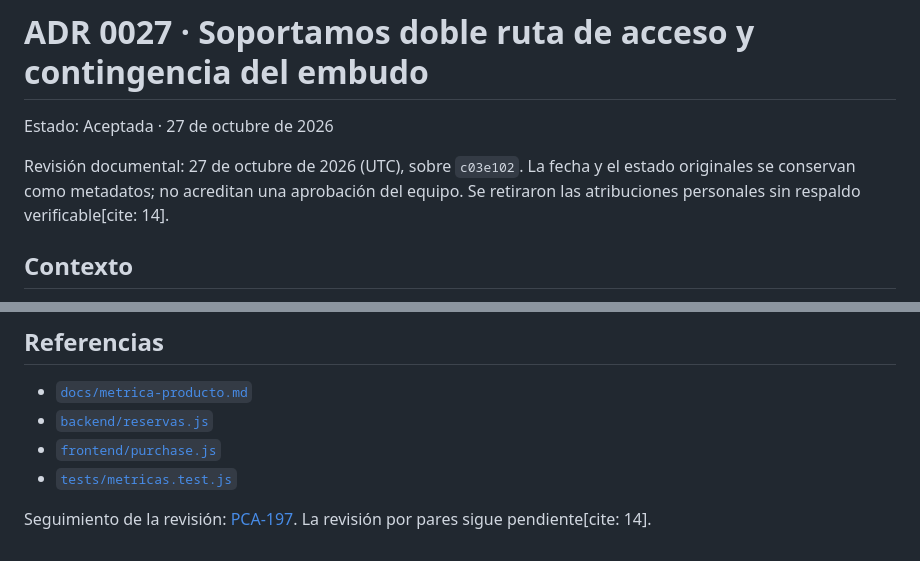
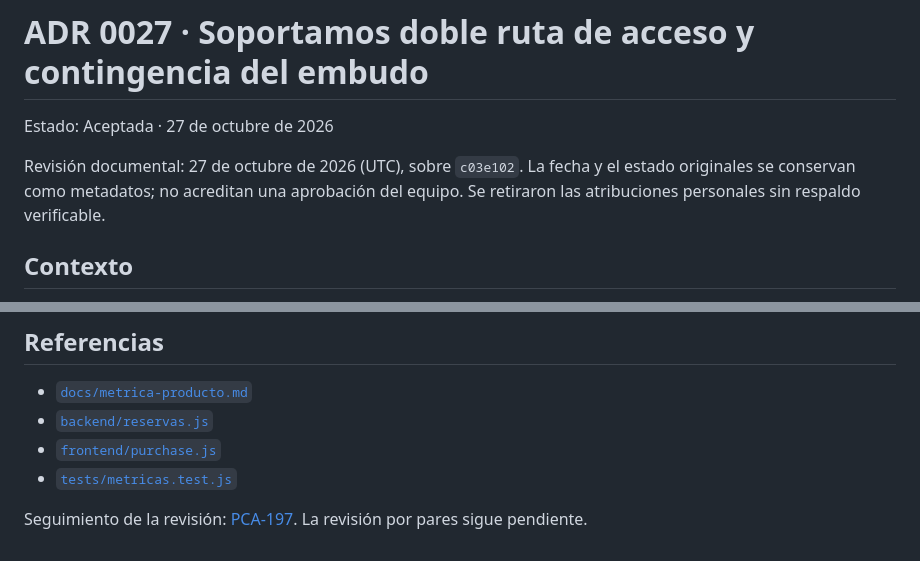
Before and after one commit to GGaboBD/MA_PowerCoders_4.0, a Markdown page: docs/adr/0027 - Doble ruta de autenticacion y contingencia del embudo.md, 2 parts joined by grey strips. GitHub-like rendering.

Commit message:
Actualizacion de adr 27

```diff
--- a/docs/adr/0027 - Doble ruta de autenticacion y contingencia del embudo.md
+++ b/docs/adr/0027 - Doble ruta de autenticacion y contingencia del embudo.md
@@ -2,7 +2,7 @@
 
 Estado: Aceptada · 27 de octubre de 2026
 
-Revisión documental: 27 de octubre de 2026 (UTC), sobre `c03e102`. La fecha y el estado originales se conservan como metadatos; no acreditan una aprobación del equipo. Se retiraron las atribuciones personales sin respaldo verificable[cite: 14].
+Revisión documental: 27 de octubre de 2026 (UTC), sobre `c03e102`. La fecha y el estado originales se conservan como metadatos; no acreditan una aprobación del equipo. Se retiraron las atribuciones personales sin respaldo verificable.
 
 ## Contexto
 
@@ -38,4 +38,4 @@ Queda pendiente comprobar si el parámetro de retorno (`volver`) en `cuenta.html
 - [`frontend/purchase.js`](https://github.com/GGaboBD/MA_PowerCoders_4.0/blob/main/frontend/purchase.js)
 - [`tests/metricas.test.js`](https://github.com/GGaboBD/MA_PowerCoders_4.0/blob/main/tests/metricas.test.js)
 
-Seguimiento de la revisión: [PCA-197](https://avianca-powercoders.atlassian.net/browse/PCA-197). La revisión por pares sigue pendiente[cite: 14].
+Seguimiento de la revisión: [PCA-197](https://avianca-powercoders.atlassian.net/browse/PCA-197). La revisión por pares sigue pendiente.
```
